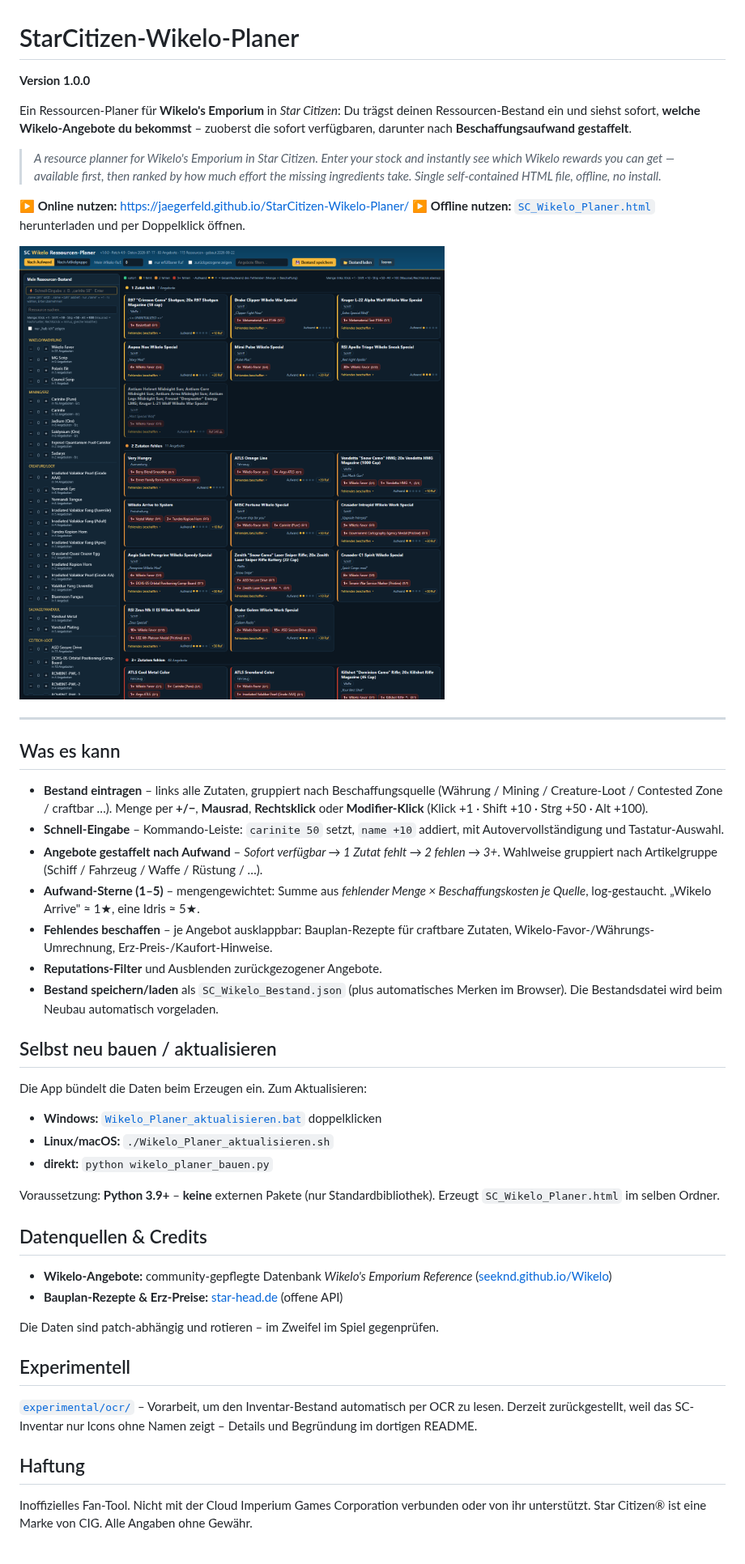
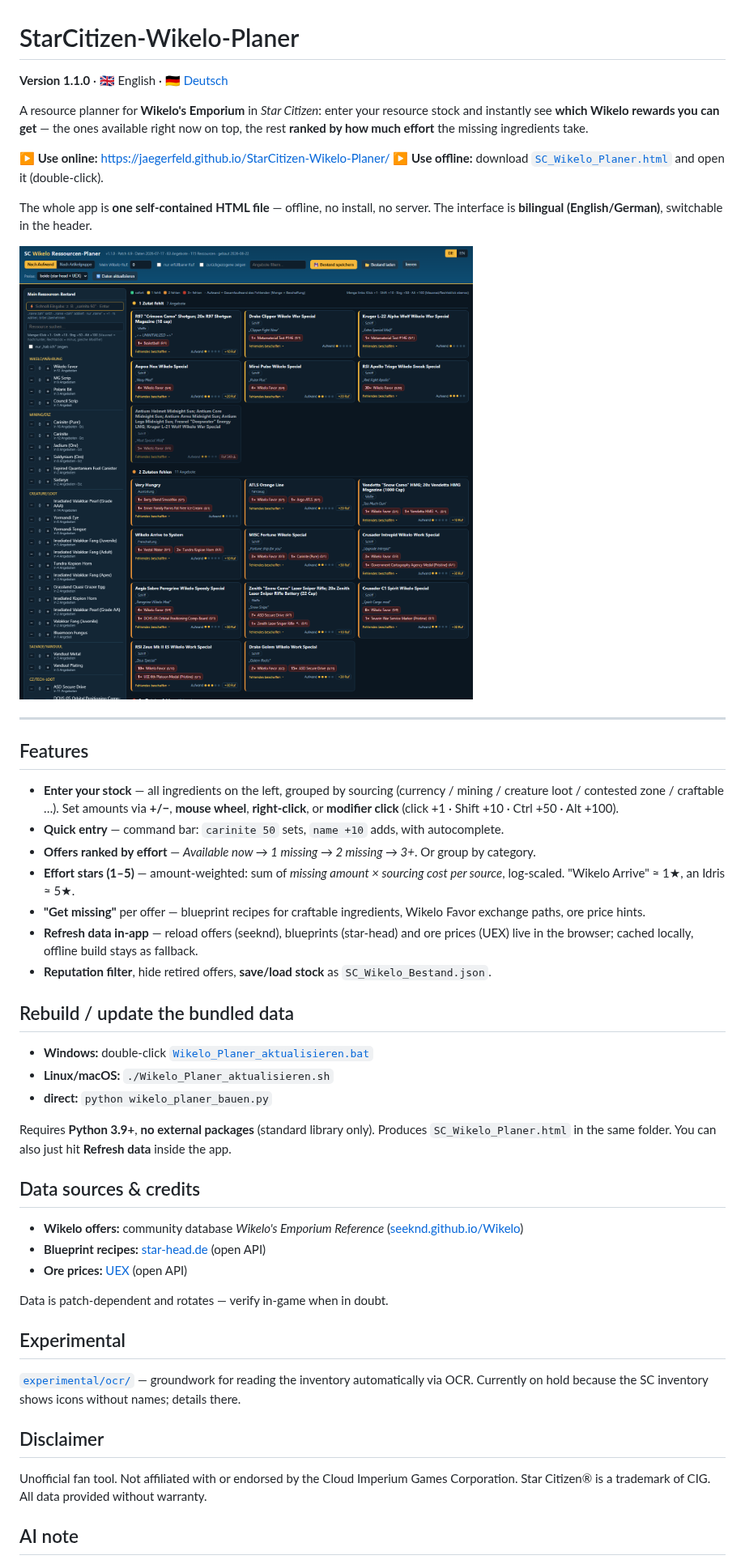
Before and after one commit to Jaegerfeld/StarCitizen-Wikelo-Planer, a Markdown page: README.md, the part around one of its changes. Shown at 81% size. Rendered like a GitHub page; pictures changed too: docs/screenshots/planer_uebersicht.png.

```diff
--- a/README.md
+++ b/README.md
@@ -1,15 +1,14 @@
 # StarCitizen-Wikelo-Planer
 
-**Version 1.0.0**
+**Version 1.1.0** · 🇬🇧 English · [🇩🇪 Deutsch](README.de.md)
 
-Ein Ressourcen-Planer für **Wikelo's Emporium** in *Star Citizen*: Du trägst deinen
-Ressourcen-Bestand ein und siehst sofort, **welche Wikelo-Angebote du bekommst** –
-zuoberst die sofort verfügbaren, darunter nach **Beschaffungsaufwand gestaffelt**.
+A resource planner for **Wikelo's Emporium** in *Star Citizen*: enter your resource stock and
+instantly see **which Wikelo rewards you can get** — the ones available right now on top, the
+rest **ranked by how much effort** the missing ingredients take.
 
-> *A resource planner for Wikelo's Emporium in Star Citizen. Enter your stock and instantly
-> see which Wikelo rewards you can get — available first, then ranked by how much effort the
-> missing ingredients take. Single self-contained HTML file, offline, no install.*
+**▶ Use online:** https://jaegerfeld.github.io/StarCitizen-Wikelo-Planer/
+**▶ Use offline:** download [`SC_Wikelo_Planer.html`](SC_Wikelo_Planer.html) and open it (double-click).
 
-**▶ Online nutzen:** https://jaegerfeld.github.io/StarCitizen-Wikelo-Planer/
-**▶ Offline nutzen:** [`SC_Wikelo_Planer.html`](SC_Wikelo_Planer.html) herunterladen und per Doppelklick öffnen.
+The whole app is **one self-contained HTML file** — offline, no install, no server. The interface
+is **bilingual (English/German)**, switchable in the header.
 
@@ -17,51 +16,48 @@ zuoberst die sofort verfügbaren, darunter nach **Beschaffungsaufwand gestaffelt
 
 ---
 
-## Was es kann
+## Features
 
-- **Bestand eintragen** – links alle Zutaten, gruppiert nach Beschaffungsquelle
-  (Währung / Mining / Creature-Loot / Contested Zone / craftbar …).
-  Menge per **+/−**, **Mausrad**, **Rechtsklick** oder **Modifier-Klick**
-  (Klick +1 · Shift +10 · Strg +50 · Alt +100).
-- **Schnell-Eingabe** – Kommando-Leiste: `carinite 50` setzt, `name +10` addiert,
-  mit Autovervollständigung und Tastatur-Auswahl.
-- **Angebote gestaffelt nach Aufwand** – *Sofort verfügbar → 1 Zutat fehlt → 2 fehlen → 3+*.
-  Wahlweise gruppiert nach Artikelgruppe (Schiff / Fahrzeug / Waffe / Rüstung / …).
-- **Aufwand-Sterne (1–5)** – mengengewichtet: Summe aus *fehlender Menge × Beschaffungskosten
-  je Quelle*, log-gestaucht. „Wikelo Arrive" ≈ 1★, eine Idris ≈ 5★.
-- **Fehlendes beschaffen** – je Angebot ausklappbar: Bauplan-Rezepte für craftbare Zutaten,
-  Wikelo-Favor-/Währungs-Umrechnung, Erz-Preis-/Kaufort-Hinweise.
-- **Reputations-Filter** und Ausblenden zurückgezogener Angebote.
-- **Bestand speichern/laden** als `SC_Wikelo_Bestand.json` (plus automatisches
-  Merken im Browser). Die Bestandsdatei wird beim Neubau automatisch vorgeladen.
+- **Enter your stock** — all ingredients on the left, grouped by sourcing (currency / mining /
+  creature loot / contested zone / craftable …). Set amounts via **+/−**, **mouse wheel**,
+  **right-click**, or **modifier click** (click +1 · Shift +10 · Ctrl +50 · Alt +100).
+- **Quick entry** — command bar: `carinite 50` sets, `name +10` adds, with autocomplete.
+- **Offers ranked by effort** — *Available now → 1 missing → 2 missing → 3+*. Or group by category.
+- **Effort stars (1–5)** — amount-weighted: sum of *missing amount × sourcing cost per source*,
+  log-scaled. "Wikelo Arrive" ≈ 1★, an Idris ≈ 5★.
+- **"Get missing"** per offer — blueprint recipes for craftable ingredients, Wikelo Favor exchange
+  paths, ore price hints.
+- **Refresh data in-app** — reload offers (seeknd), blueprints (star-head) and ore prices (UEX)
+  live in the browser; cached locally, offline build stays as fallback.
+- **Reputation filter**, hide retired offers, **save/load stock** as `SC_Wikelo_Bestand.json`.
 
-## Selbst neu bauen / aktualisieren
+## Rebuild / update the bundled data
 
-Die App bündelt die Daten beim Erzeugen ein. Zum Aktualisieren:
+- **Windows:** double-click [`Wikelo_Planer_aktualisieren.bat`](Wikelo_Planer_aktualisieren.bat)
+- **Linux/macOS:** `./Wikelo_Planer_aktualisieren.sh`
+- **direct:** `python wikelo_planer_bauen.py`
 
-- **Windows:** [`Wikelo_Planer_aktualisieren.bat`](Wikelo_Planer_aktualisieren.bat) doppelklicken
-- **Linux/macOS:** `./Wikelo_Planer_aktualisieren.sh`
-- **direkt:** `python wikelo_planer_bauen.py`
+Requires **Python 3.9+**, **no external packages** (standard library only). Produces
+`SC_Wikelo_Planer.html` in the same folder. You can also just hit **Refresh data** inside the app.
 
-Voraussetzung: **Python 3.9+** – **keine** externen Pakete (nur Standardbibliothek).
-Erzeugt `SC_Wikelo_Planer.html` im selben Ordner.
+## Data sources & credits
 
-## Datenquellen & Credits
+- **Wikelo offers:** community database *Wikelo's Emporium Reference*
+  ([seeknd.github.io/Wikelo](https://seeknd.github.io/Wikelo/))
+- **Blueprint recipes:** [star-head.de](https://star-head.de) (open API)
+- **Ore prices:** [UEX](https://uexcorp.space) (open API)
 
-- **Wikelo-Angebote:** community-gepflegte Datenbank *Wikelo's Emporium Reference*
-  ([seeknd.github.io/Wikelo](https://seeknd.github.io/Wikelo/))
-- **Bauplan-Rezepte & Erz-Preise:** [star-head.de](https://star-head.de) (offene API)
+Data is patch-dependent and rotates — verify in-game when in doubt.
 
-Die Daten sind patch-abhängig und rotieren – im Zweifel im Spiel gegenprüfen.
+## Experimental
 
-## Experimentell
+[`experimental/ocr/`](experimental/ocr/) — groundwork for reading the inventory automatically via
+OCR. Currently on hold because the SC inventory shows icons without names; details there.
 
-[`experimental/ocr/`](experimental/ocr/) – Vorarbeit, um den Inventar-Bestand automatisch
-per OCR zu lesen. Derzeit zurückgestellt, weil das SC-Inventar nur Icons ohne Namen zeigt –
-Details und Begründung im dortigen README.
+## Disclaimer
 
-## Haftung
+Unofficial fan tool. Not affiliated with or endorsed by the Cloud Imperium Games Corporation.
+Star Citizen® is a trademark of CIG. All data provided without warranty.
 
-Inoffizielles Fan-Tool. Nicht mit der Cloud Imperium Games Corporation verbunden oder von ihr
-unterstützt. Star Citizen® ist eine Marke von CIG. Alle Angaben ohne Gewähr.
+## AI note
 
```
Also changed, not shown: other parts of README.md (+4 -6 lines), CHANGELOG.md (+17 -0 lines), README.de.md (added, +69 -0 lines), 2 other files.
